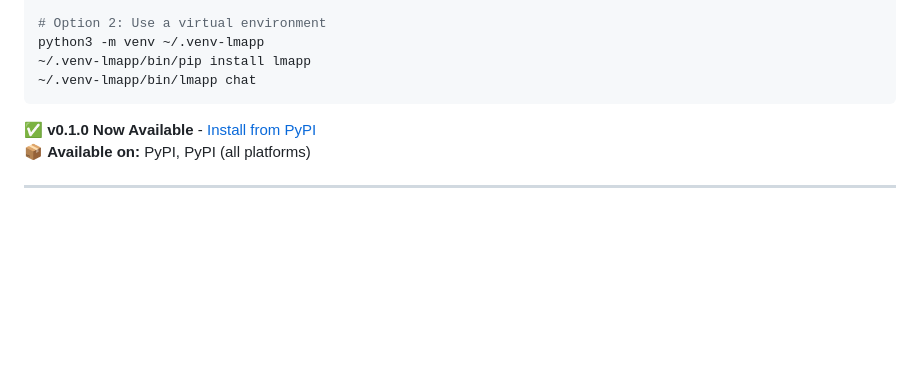
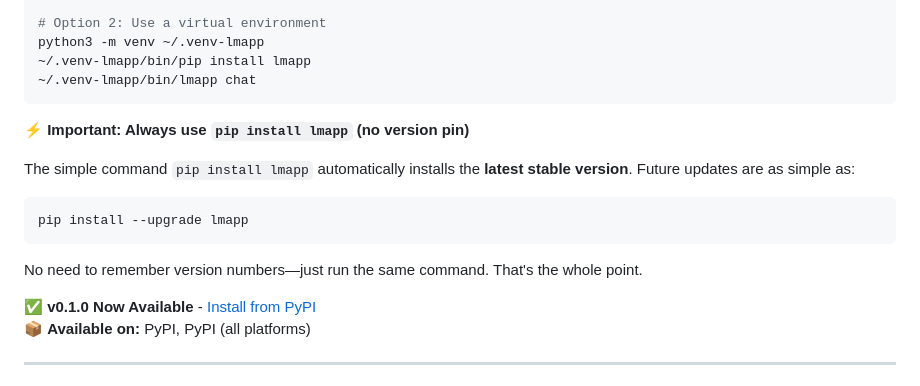
Before and after one commit to nabaznyl/lmapp, a Markdown page: README.md, the part around one of its changes. GitHub-like rendering; blank space fills up the shorter version.

````diff
--- a/README.md
+++ b/README.md
@@ -34,6 +34,15 @@ python3 -m venv ~/.venv-lmapp
 ~/.venv-lmapp/bin/pip install lmapp
 ~/.venv-lmapp/bin/lmapp chat
 ```
+
+**⚡ Important: Always use `pip install lmapp` (no version pin)**
+
+The simple command `pip install lmapp` automatically installs the **latest stable version**. Future updates are as simple as:
+```bash
+pip install --upgrade lmapp
+```
+
+No need to remember version numbers—just run the same command. That's the whole point.
 
 ✅ **v0.1.0 Now Available** - [Install from PyPI](https://pypi.org/project/lmapp/)
 📦 **Available on:** PyPI, PyPI (all platforms)
````
Also changed, not shown: other parts of README.md (+75 -0 lines), LEGAL_NOTICE.md (added, +104 -0 lines).
